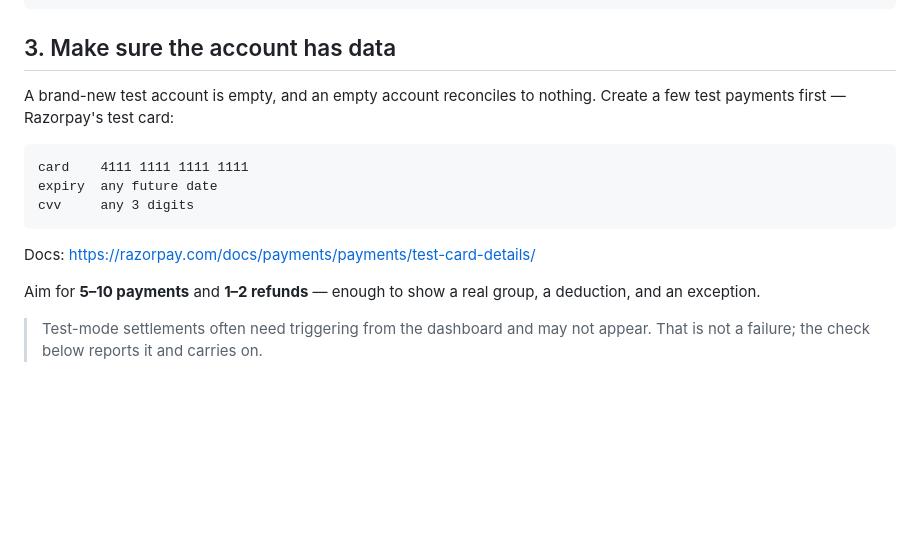
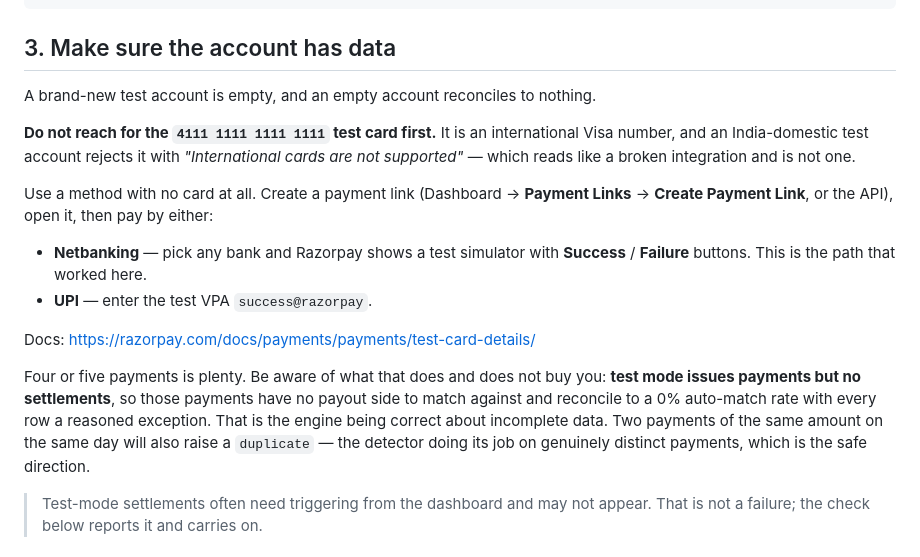
Before and after one commit to pk7007/razorpay-buildathon, a Markdown page: docs/RAZORPAY.md, the part around one of its changes. Rendered like a GitHub page; blank space fills up the shorter version.

````diff
--- a/docs/RAZORPAY.md
+++ b/docs/RAZORPAY.md
@@ -40,18 +40,28 @@ git check-ignore -v .env        # prints a rule if ignored; silent if NOT
 ## 3. Make sure the account has data
 
 A brand-new test account is empty, and an empty account reconciles to nothing.
-Create a few test payments first — Razorpay's test card:
 
-```
-card    4111 1111 1111 1111
-expiry  any future date
-cvv     any 3 digits
-```
+**Do not reach for the `4111 1111 1111 1111` test card first.** It is an
+international Visa number, and an India-domestic test account rejects it with
+*"International cards are not supported"* — which reads like a broken
+integration and is not one.
+
+Use a method with no card at all. Create a payment link (Dashboard → **Payment
+Links** → **Create Payment Link**, or the API), open it, then pay by either:
+
+- **Netbanking** — pick any bank and Razorpay shows a test simulator with
+  **Success** / **Failure** buttons. This is the path that worked here.
+- **UPI** — enter the test VPA `success@razorpay`.
 
 Docs: <https://razorpay.com/docs/payments/payments/test-card-details/>
 
-Aim for **5–10 payments** and **1–2 refunds** — enough to show a real group, a
-deduction, and an exception.
+Four or five payments is plenty. Be aware of what that does and does not buy
+you: **test mode issues payments but no settlements**, so those payments have no
+payout side to match against and reconcile to a 0% auto-match rate with every
+row a reasoned exception. That is the engine being correct about incomplete
+data. Two payments of the same amount on the same day will also raise a
+`duplicate` — the detector doing its job on genuinely distinct payments, which
+is the safe direction.
 
 > Test-mode settlements often need triggering from the dashboard and may not
 > appear. That is not a failure; the check below reports it and carries on.
````
Also changed, not shown: other parts of docs/RAZORPAY.md (+27 -60 lines), README.md (+26 -16 lines), docs/METRICS.md (+3 -1 lines).
